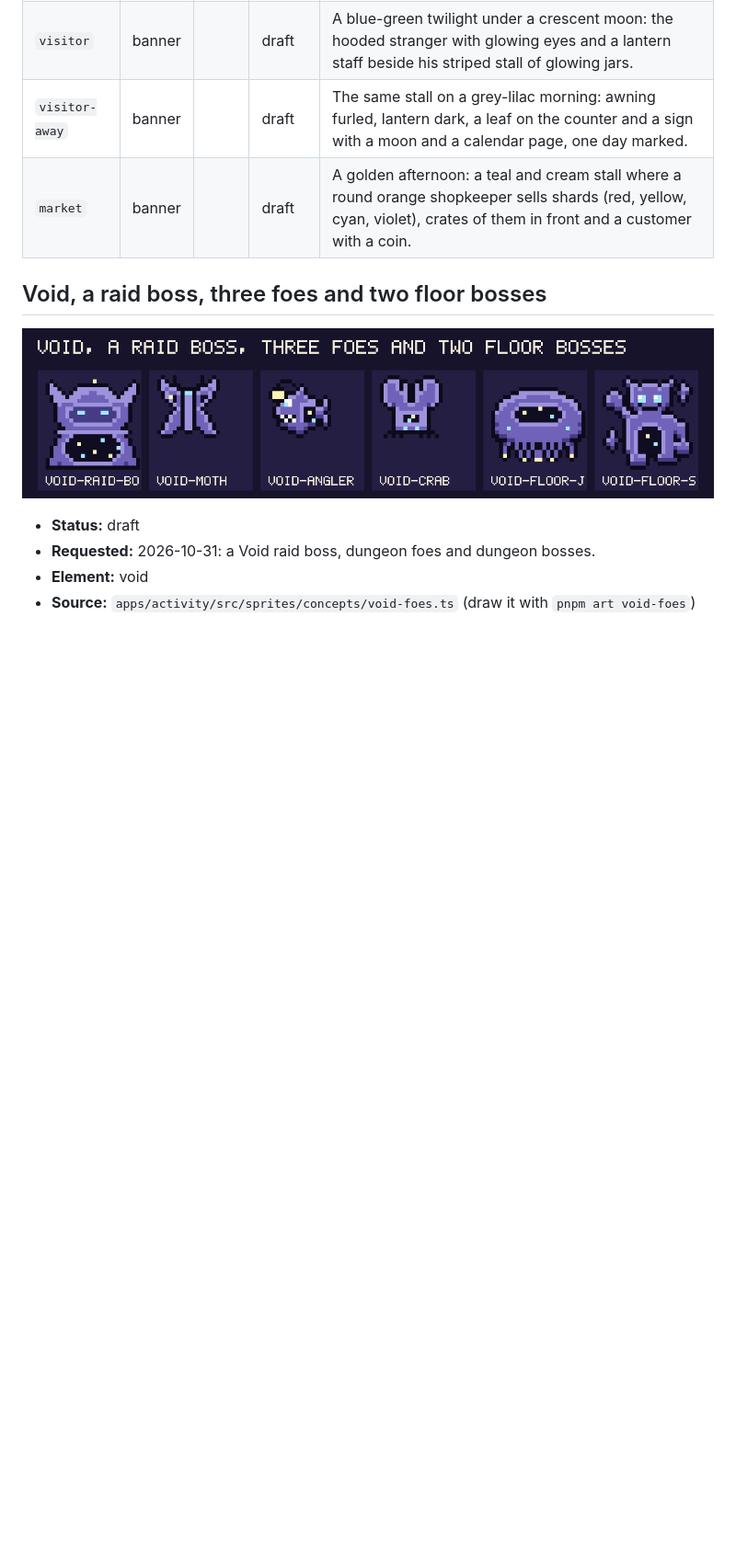
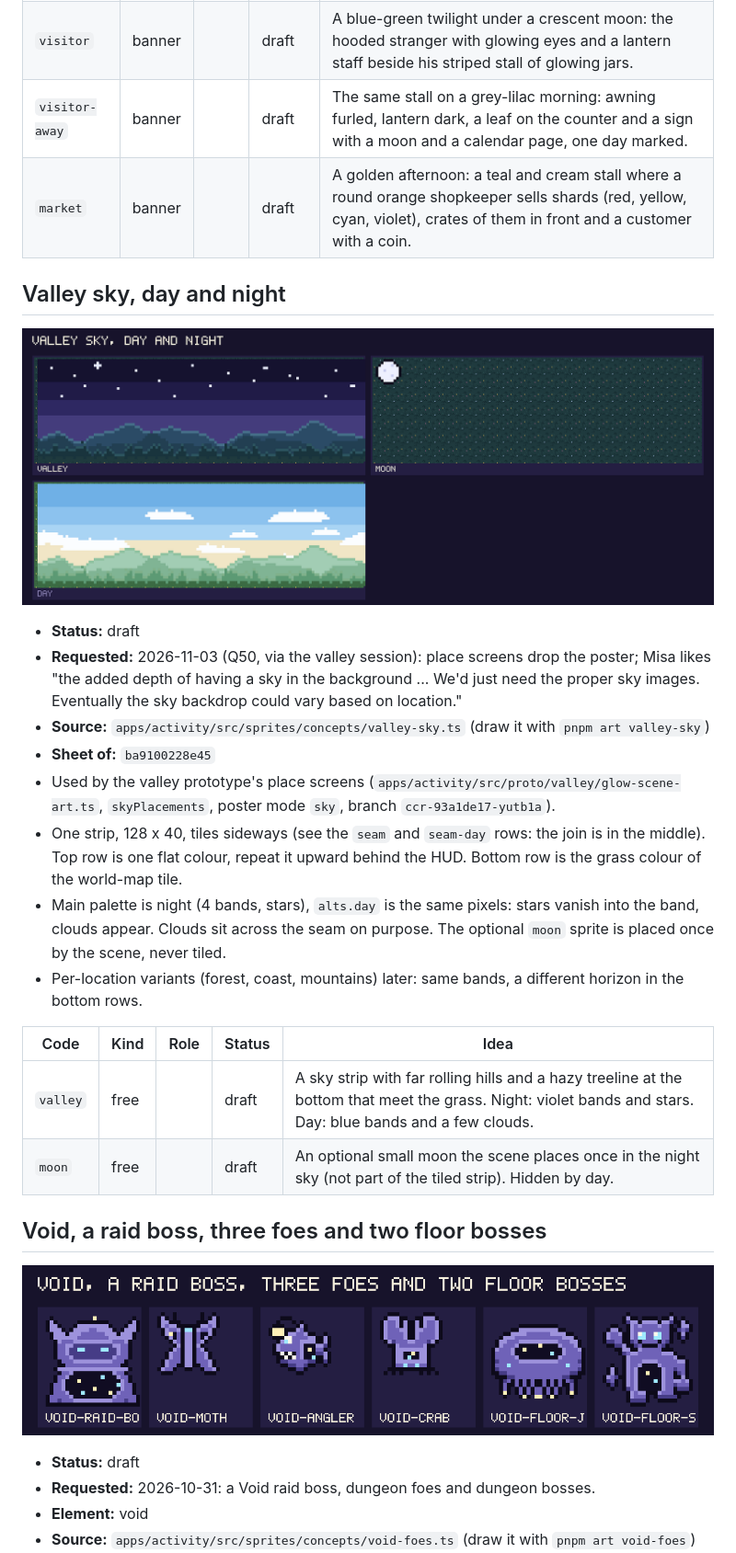
Before and after one commit to Misacorp/creatures, a Markdown page: docs/art/README.md, the part around one of its changes. Shown at 92% size. Drawn GitHub-style; pictures changed too: docs/art/valley-sky.png (added); blank space fills up the shorter version.

```diff
--- a/docs/art/README.md
+++ b/docs/art/README.md
@@ -190,6 +215,26 @@ Status: **liked** means Misa approved the look; **draft** means he has not said
 | `visitor-away` | banner |  | draft | The same stall on a grey-lilac morning: awning furled, lantern dark, a leaf on the counter and a sign with a moon and a calendar page, one day marked. |
 | `market` | banner |  | draft | A golden afternoon: a teal and cream stall where a round orange shopkeeper sells shards (red, yellow, cyan, violet), crates of them in front and a customer with a coin. |
 
+<a id="valley-sky"></a>
+
+## Valley sky, day and night
+
+![Valley sky, day and night](valley-sky.png)
+
+- **Status:** draft
+- **Requested:** 2026-11-03 (Q50, via the valley session): place screens drop the poster; Misa likes "the added depth of having a sky in the background ... We'd just need the proper sky images. Eventually the sky backdrop could vary based on location."
+- **Source:** `apps/activity/src/sprites/concepts/valley-sky.ts` (draw it with `pnpm art valley-sky`)
+- **Sheet of:** `ba9100228e45`
+- Used by the valley prototype's place screens (`apps/activity/src/proto/valley/glow-scene-art.ts`, `skyPlacements`, poster mode `sky`, branch `ccr-93a1de17-yutb1a`).
+- One strip, 128 x 40, tiles sideways (see the `seam` and `seam-day` rows: the join is in the middle). Top row is one flat colour, repeat it upward behind the HUD. Bottom row is the grass colour of the world-map tile.
+- Main palette is night (4 bands, stars), `alts.day` is the same pixels: stars vanish into the band, clouds appear. Clouds sit across the seam on purpose. The optional `moon` sprite is placed once by the scene, never tiled.
+- Per-location variants (forest, coast, mountains) later: same bands, a different horizon in the bottom rows.
+
+| Code | Kind | Role | Status | Idea |
+| --- | --- | --- | --- | --- |
+| `valley` | free |  | draft | A sky strip with far rolling hills and a hazy treeline at the bottom that meet the grass. Night: violet bands and stars. Day: blue bands and a few clouds. |
+| `moon` | free |  | draft | An optional small moon the scene places once in the night sky (not part of the tiled strip). Hidden by day. |
+
 <a id="void-foes"></a>
 
 ## Void, a raid boss, three foes and two floor bosses
```
Also changed, not shown: other parts of docs/art/README.md (+25 -0 lines), docs/design/art-studio.md (+1 -1 lines), docs/progress.md (+3 -3 lines), docs/art/valley-glow-camp.png (added), 8 other files.
